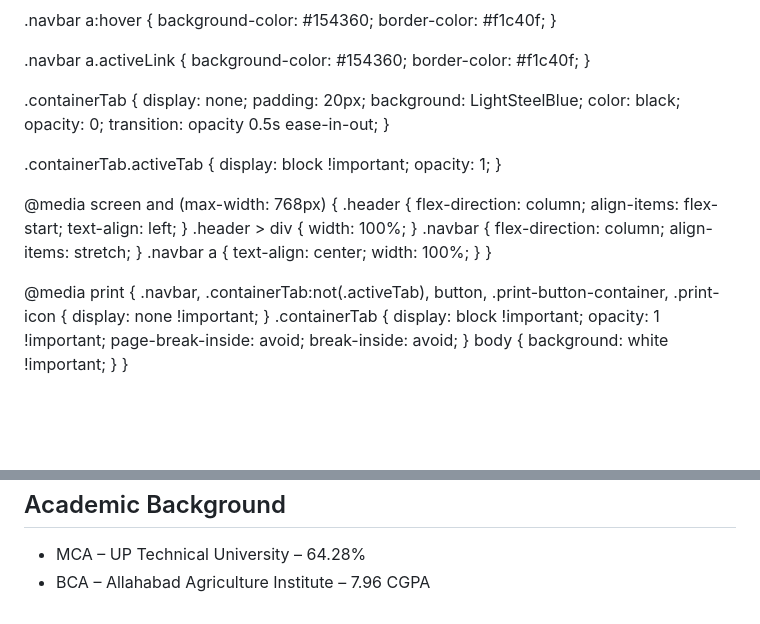
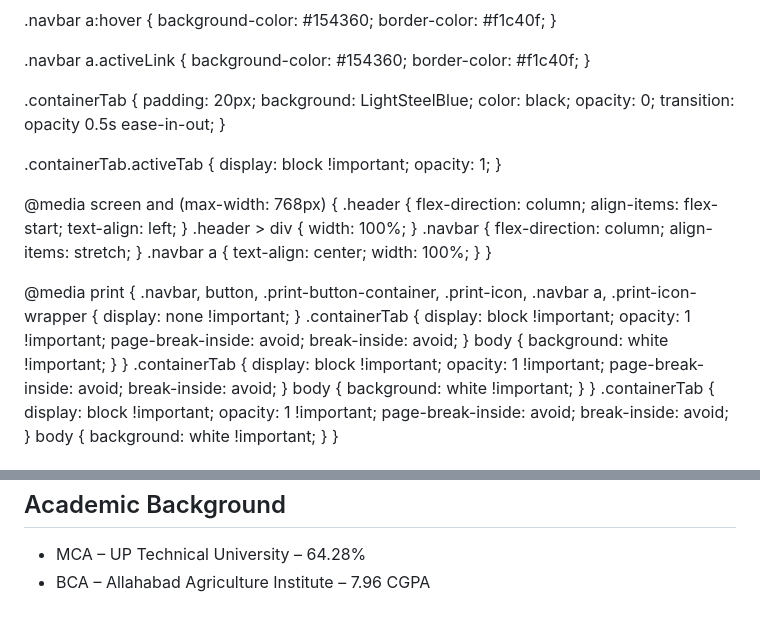
Before and after one commit to BhuwanAgrawal/bhuwanagrawal.github.io, a Markdown page: index.md, 2 parts joined by grey strips. Rendered like a GitHub page; blank space fills up the shorter version.

```diff
--- a/index.md
+++ b/index.md
@@ -42,7 +42,6 @@
 }
 
 .containerTab {
-  display: none;
   padding: 20px;
   background: LightSteelBlue;
   color: black;
@@ -77,12 +76,33 @@
 
 @media print {
   .navbar,
-  .containerTab:not(.activeTab),
   button,
   .print-button-container,
-  .print-icon {
+  .print-icon,
+  .navbar a,
+  .print-icon-wrapper {
     display: none !important;
   }
+  .containerTab {
+    display: block !important;
+    opacity: 1 !important;
+    page-break-inside: avoid;
+    break-inside: avoid;
+  }
+  body {
+    background: white !important;
+  }
+}
+  .containerTab {
+    display: block !important;
+    opacity: 1 !important;
+    page-break-inside: avoid;
+    break-inside: avoid;
+  }
+  body {
+    background: white !important;
+  }
+}
   .containerTab {
     display: block !important;
     opacity: 1 !important;
@@ -225,12 +245,16 @@ function openTab(tabName) {
   const tabs = document.getElementsByClassName("containerTab");
   const links = document.querySelectorAll(".navbar a");
   for (let i = 0; i < tabs.length; i++) {
-    tabs[i].classList.remove("activeTab");
+    if (!tabs[i].classList.contains("activeTab")) {
+    tabs[i].style.display = "none";
+  }
+tabs[i].classList.remove("activeTab");
   }
   links.forEach(link => link.classList.remove("activeLink"));
   const activeTab = document.getElementById(tabName);
   const activeLink = document.querySelector(`.navbar a[href="#${tabName}"]`);
   if (activeTab) {
+    activeTab.style.display = "block";
     activeTab.classList.add("activeTab");
     if (activeLink) activeLink.classList.add("activeLink");
     window.scrollTo({ top: 0, behavior: 'smooth' });
```
